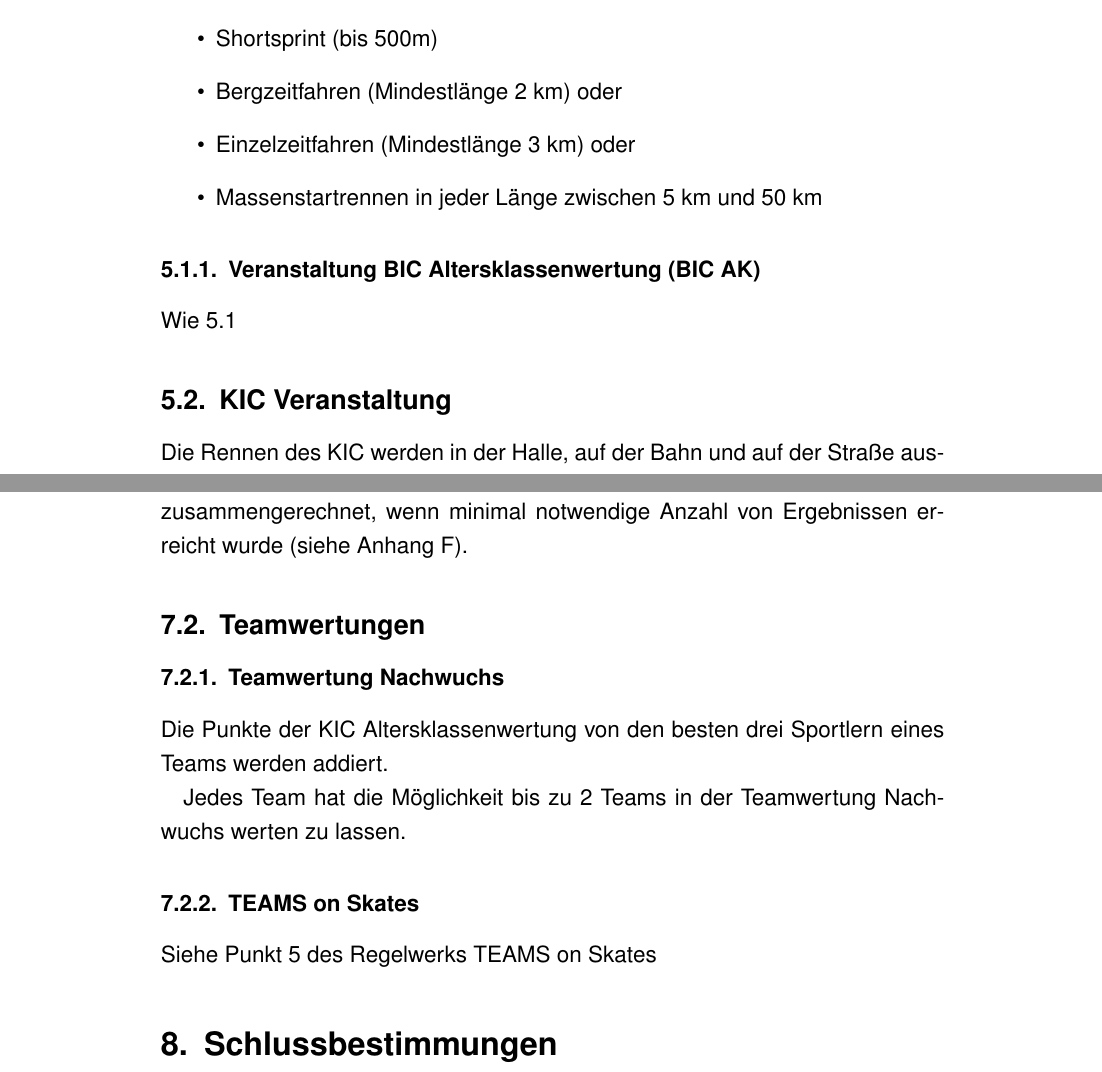
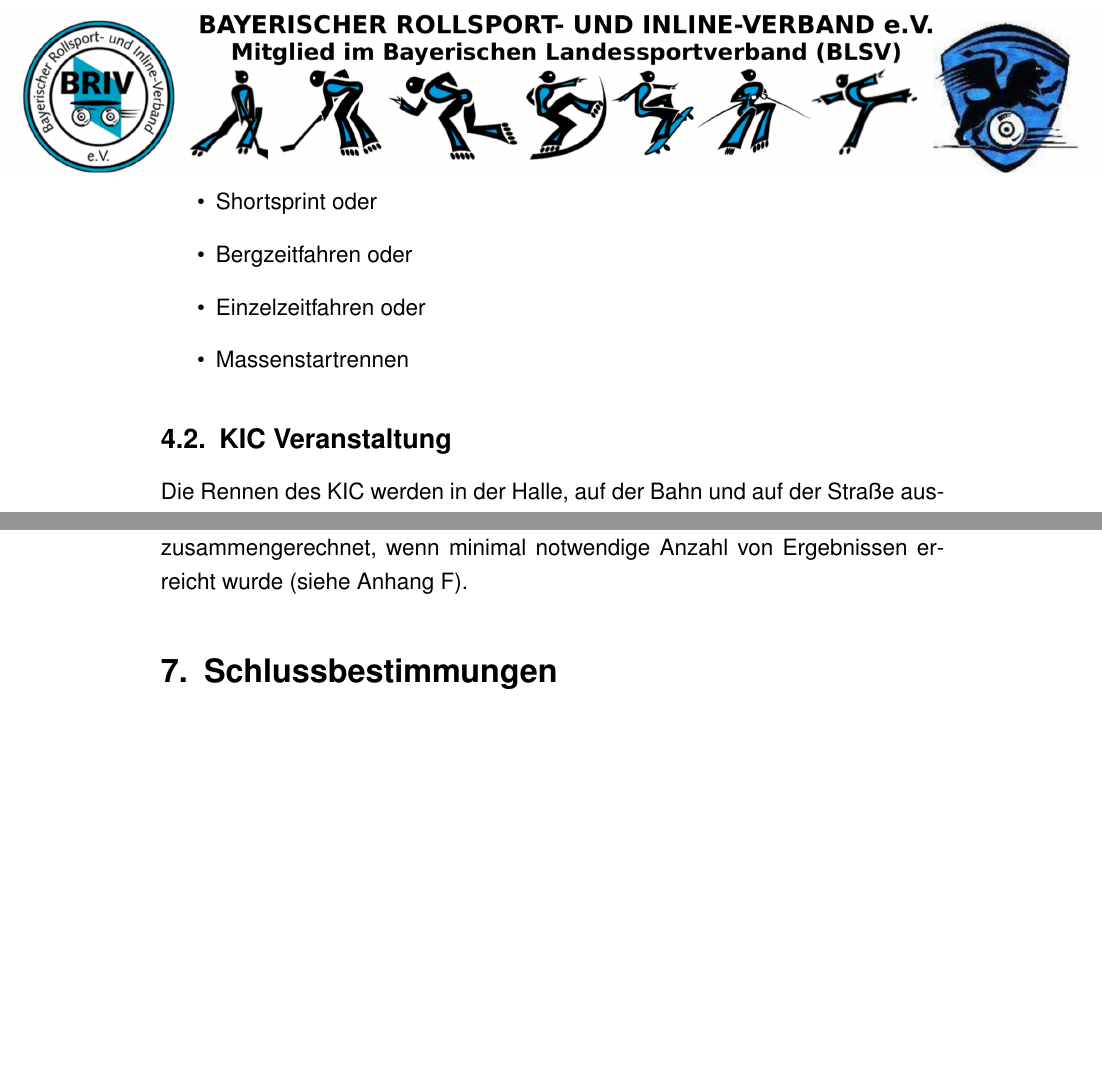
Before and after one commit to andipaetzold/bayerncup-durchfuehrungsbestimmungen, a LaTeX document (main.tex, which reads gesamtwertung.tex, veranstaltungen.tex): two parts of pages 7 and 11 of 16 before the commit and two parts of pages 7 and 10 of 16 after it, joined at a grey line, cut at the place of the change, the shorter picture padded with empty space. Compiled offline with pdfLaTeX.

Commit message:
Weitere Änderungen
Teams wurden komplett entfernt
Streckenlängen wurden für BIC Veranstaltungen entfernt
BIC Veranstaltungen mit Punkten wurden hinzegfügt

```diff
--- a/gesamtwertung.tex
+++ b/gesamtwertung.tex
@@ -59,15 +53,3 @@ Es wird eine bestimmte Anzahl der besten Ergebnisse der KIC-Einzelwertungen zusa
 \subsubsection{SIC Gesamtwertung}
 \label{subsec:sic-gesamtwertung}
 Es wird eine bestimmte Anzahl der besten Ergebnisse der SIC-Einzelwertungen zusammengerechnet, wenn minimal notwendige Anzahl von Ergebnissen erreicht wurde (siehe Anhang~\ref{sec:appendix-notwendige-ergebnisse}).
-
-\subsection{Teamwertungen}
-
-\subsubsection{Teamwertung Nachwuchs}
-\label{subsec:teamwertung-nachwuchs}
-Die Punkte der KIC Altersklassenwertung von den besten drei Sportlern eines Teams werden addiert.
-
-Jedes Team hat die Möglichkeit bis zu 2 Teams in der Teamwertung Nachwuchs werten zu lassen.
-
-\subsubsection{TEAMS on Skates}
-\label{subsec:teams-on-skates}
-Siehe Punkt 5 des Regelwerks TEAMS on Skates
--- a/veranstaltungen.tex
+++ b/veranstaltungen.tex
@@ -15,16 +15,13 @@ Die Inline Cup Serie des Bayerischen Rollsport- und Inlineverbandes (BRIV) glied
 
 \subsection{BIC Veranstaltung}
 \label{subsec:bic-veranstaltung}
-Die Rennen des BIC können auf der Straße oder Bahn ausgetragen. Folgende Strecken sind möglich:
+Die Rennen des BIC können auf der Straße oder Bahn ausgetragen werden. Folgende Strecken sind möglich:
 \begin{itemize}
-	\item Shortsprint (bis 500m)
-	\item Bergzeitfahren (Mindestlänge 2 km) oder
-	\item Einzelzeitfahren (Mindestlänge 3 km) oder
-	\item Massenstartrennen in jeder Länge zwischen 5 km und 50 km
+	\item Shortsprint oder
+	\item Bergzeitfahren oder
+	\item Einzelzeitfahren oder
+	\item Massenstartrennen
 \end{itemize}
-
-\subsubsection{Veranstaltung BIC Altersklassenwertung (BIC AK)}
-Wie~\ref{subsec:bic-veranstaltung}
 
 \subsection{KIC Veranstaltung}
 Die Rennen des KIC werden in der Halle, auf der Bahn und auf der Straße ausgetragen. Die Obergrenze der Streckenlänge ergibt sich aus der maximal zulässigen Streckenlänge für die jeweilige Altersklasse (siehe Anhang~\ref{sec:appendix-altersklassen}). Eine Veranstaltung für den KIC muss mindestens über eine Strecke für jede Altersklasse durchführen. Es sollten soweit möglich immer Geschicklichkeitsläufe angeboten werden. Falls KIC Veranstaltungen zusammen mit einem BIC Wettkampf ausgetragen werden, so werden die Sportler des KICs in ihren Altersklassen jeweils ab Platz 1 unabhängig von der Platzierung im eigentlichen Wettkampf platziert.
```
Also changed, not shown: anhang.tex (+9 -15 lines), main.tex (+0 -1 lines), startberechtigung.tex (+0 -3 lines), teams.tex (deleted, +0 -3 lines), gesamtwertung.tex (10 more changed lines).
